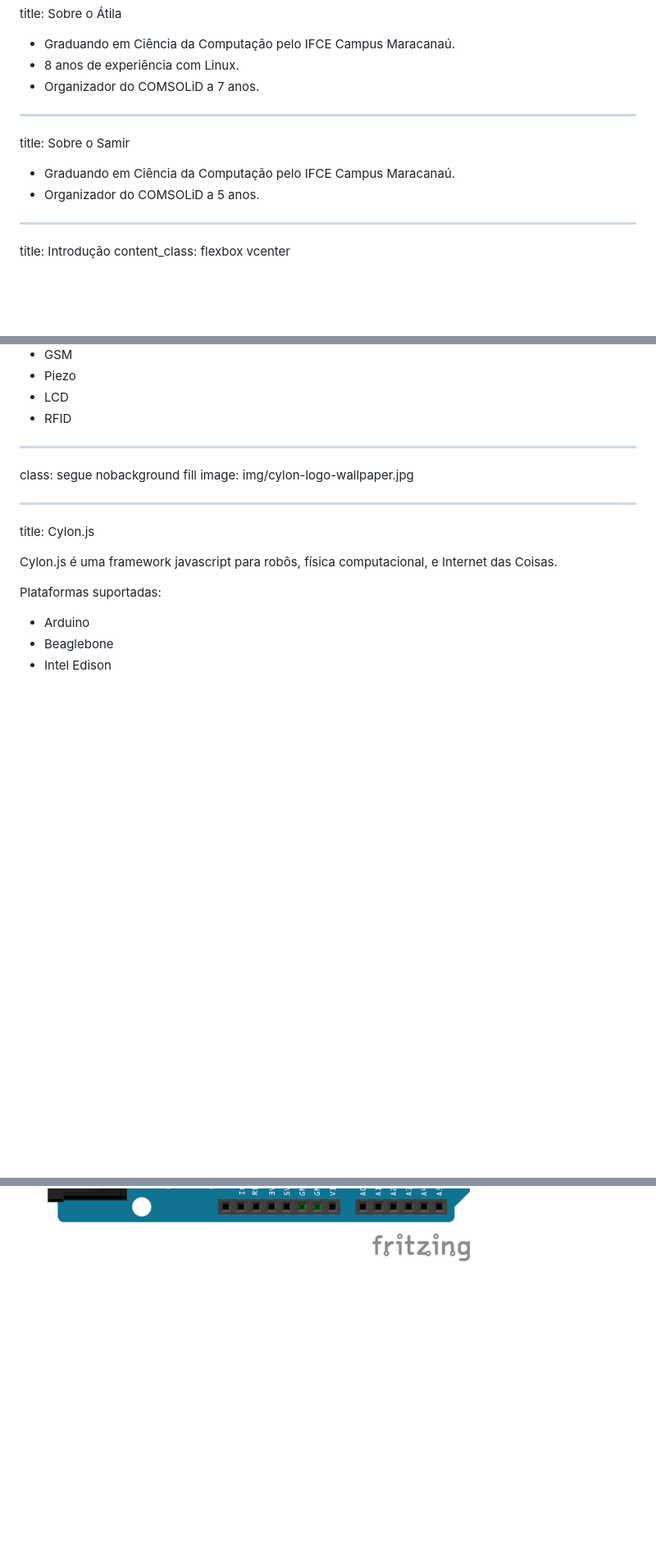
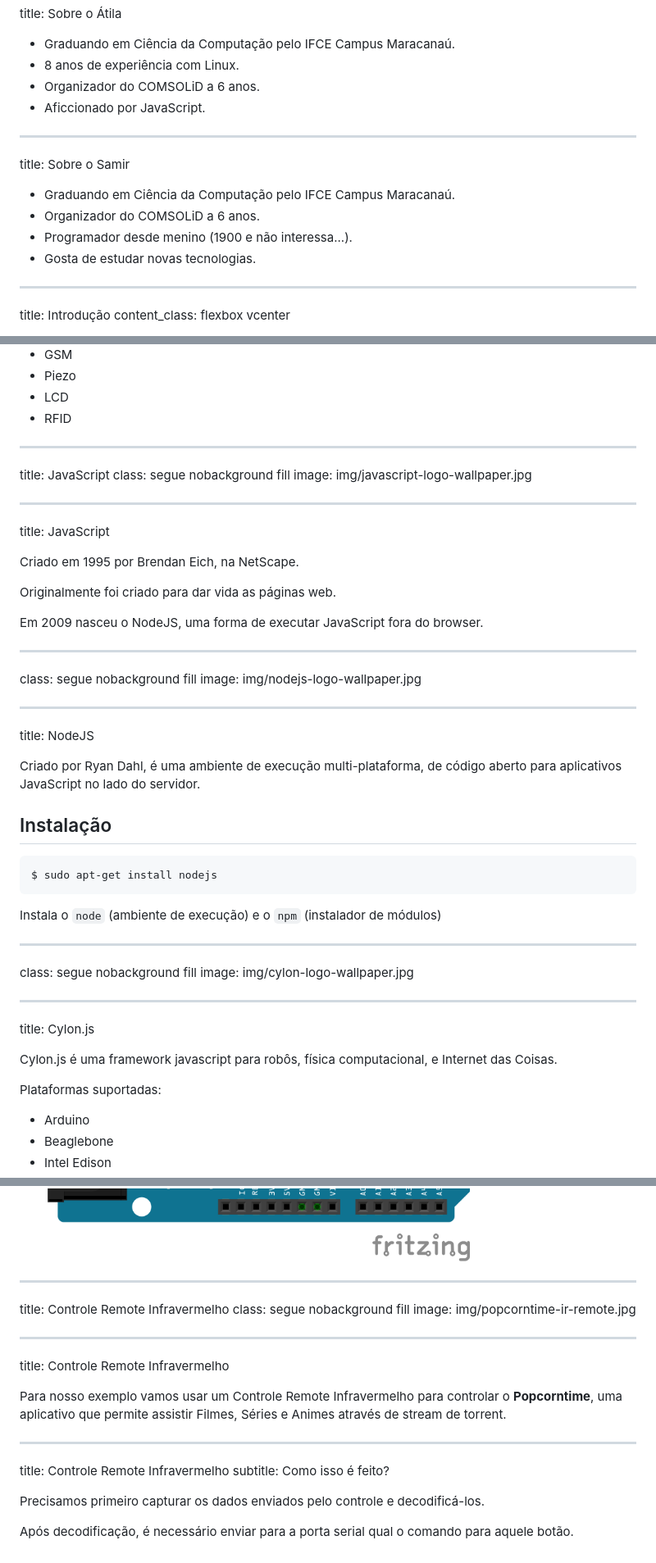
Before and after one commit to comsolid/arduino-javascript-slides, a Markdown page: content.md, 3 parts joined by grey strips. Shown: that part at 82% size. GitHub-like rendering; blank space fills up the shorter version.

Commit message:
Descrição sobre JavaScript, NodeJS, exemplo usando IR.

```diff
--- a/content.md
+++ b/content.md
@@ -2,14 +2,17 @@ title: Sobre o Átila
 
 * Graduando em Ciência da Computação pelo IFCE Campus Maracanaú.
 * 8 anos de experiência com Linux.
-* Organizador do COMSOLiD a 7 anos.
+* Organizador do COMSOLiD a 6 anos.
+* Aficcionado por JavaScript.
 
 ---
 
 title: Sobre o Samir
 
 * Graduando em Ciência da Computação pelo IFCE Campus Maracanaú.
-* Organizador do COMSOLiD a 5 anos.
+* Organizador do COMSOLiD a 6 anos.
+* Programador desde menino (1900 e não interessa...).
+* Gosta de estudar novas tecnologias.
 
 ---
 
@@ -51,6 +54,42 @@ title: Outros componentes
 * Piezo
 * LCD
 * RFID
+
+---
+
+title: JavaScript
+class: segue nobackground fill
+image: img/javascript-logo-wallpaper.jpg
+
+---
+
+title: JavaScript
+
+Criado em 1995 por Brendan Eich, na NetScape.
+
+Originalmente foi criado para dar vida as páginas web.
+
+Em 2009 nasceu o NodeJS, uma forma de executar JavaScript fora do browser.
+
+---
+
+class: segue nobackground fill
+image: img/nodejs-logo-wallpaper.jpg
+
+---
+
+title: NodeJS
+
+Criado por Ryan Dahl, é uma ambiente de execução multi-plataforma,
+de código aberto para aplicativos JavaScript no lado do servidor.
+
+## Instalação
+
+<pre>
+$ sudo apt-get install nodejs
+</pre>
+
+Instala o `node` (ambiente de execução) e o `npm` (instalador de módulos)
 
 ---
 
@@ -173,3 +212,27 @@ title: Johnny-Five - Exemplo
 content_class: flexbox vcenter
 
 <p><img alt="led strobe" src="img/led-strobe.png" style="width: 65%" class="center" /></p>
+
+---
+
+title: Controle Remote Infravermelho
+class: segue nobackground fill
+image: img/popcorntime-ir-remote.jpg
+
+---
+
+title: Controle Remote Infravermelho
+
+Para nosso exemplo vamos usar um Controle Remote Infravermelho para
+controlar o **Popcorntime**, uma aplicativo que permite assistir Filmes,
+Séries e Animes através de stream de torrent.
+
+---
+
+title: Controle Remote Infravermelho
+subtitle: Como isso é feito?
+
+Precisamos primeiro capturar os dados enviados pelo controle e decodificá-los.
+
+Após decodificação, é necessário enviar para a porta serial qual o comando
+para aquele botão.
```
Also changed, not shown: img/nodejs-logo-wallpaper.jpg (added), img/popcorntime-ir-remote.jpg (added), 1 other file.
